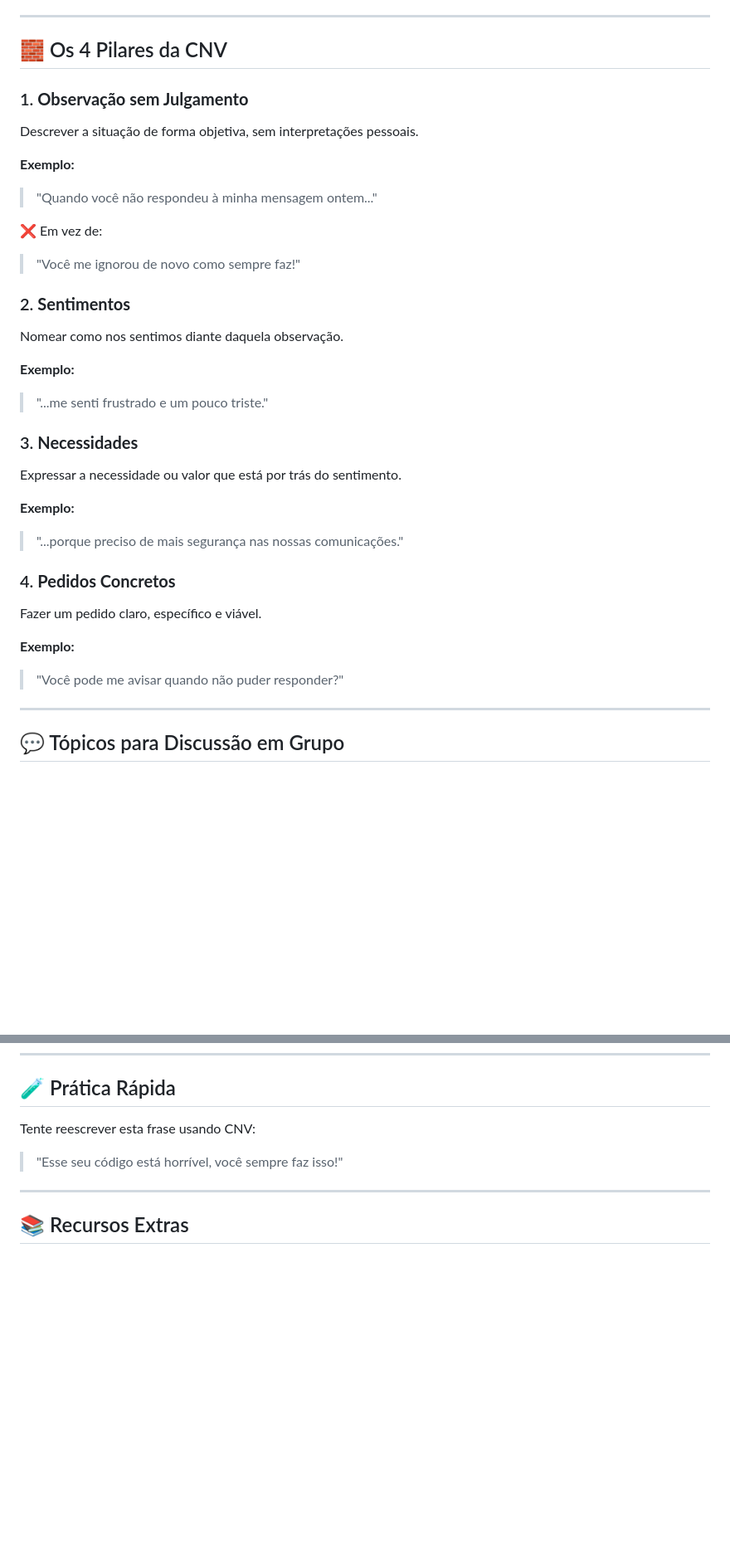
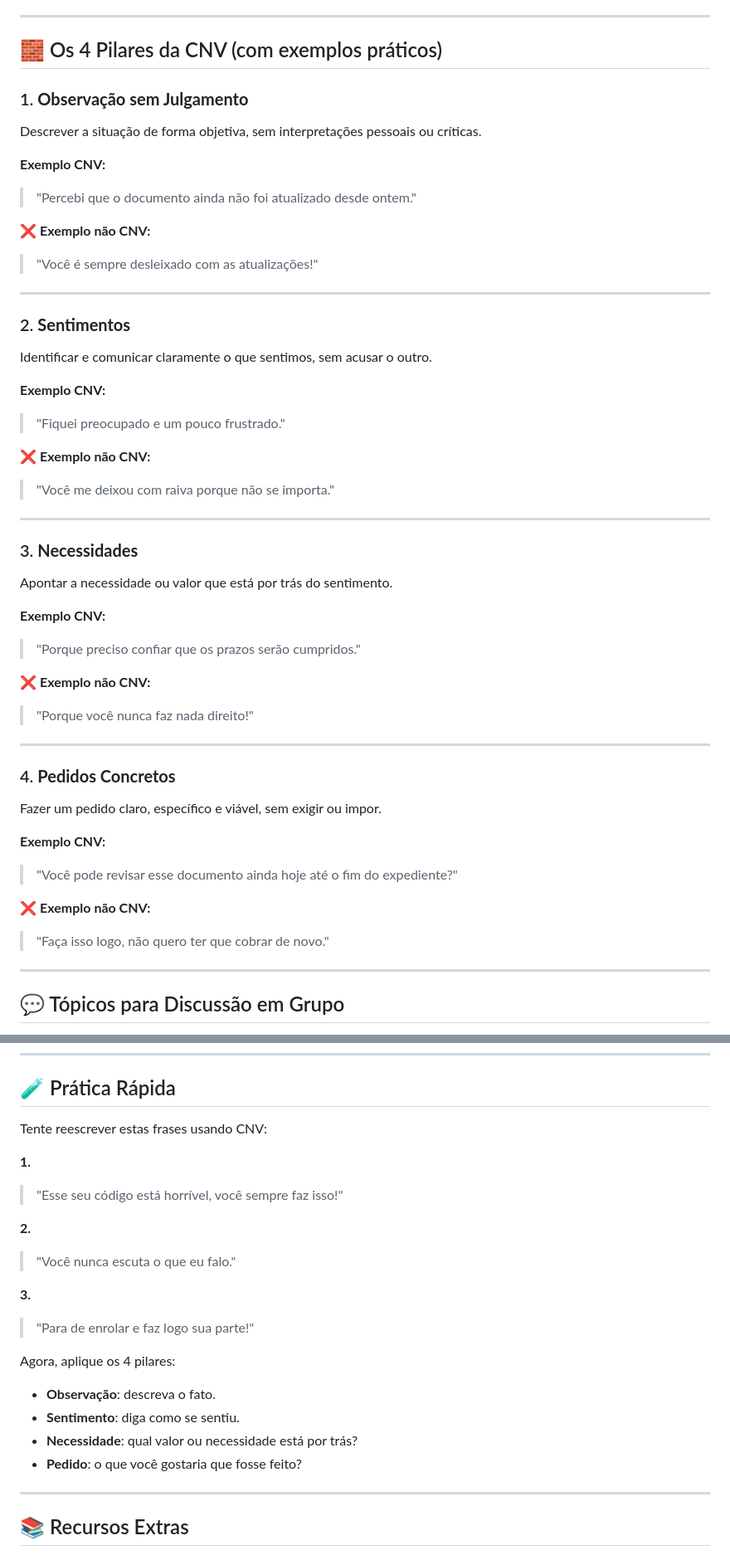
Before and after one commit to marlonanesi/treinamento_python, a Markdown page: aulas/softskills/cnv.md, 2 parts joined by grey strips. Shown at 83% size. GitHub-like rendering; blank space fills up the shorter version.

```diff
--- a/aulas/softskills/cnv.md
+++ b/aulas/softskills/cnv.md
@@ -42,34 +42,49 @@ Marshall percebeu que boa parte dos conflitos humanos surgem da forma como nos c
 
 ---
 
-## 🧱 Os 4 Pilares da CNV
+## 🧱 Os 4 Pilares da CNV (com exemplos práticos)
 
 ### 1. **Observação sem Julgamento**
-Descrever a situação de forma objetiva, sem interpretações pessoais.
+Descrever a situação de forma objetiva, sem interpretações pessoais ou críticas.
 
-**Exemplo:**
-> "Quando você não respondeu à minha mensagem ontem..."
+**Exemplo CNV:**
+> "Percebi que o documento ainda não foi atualizado desde ontem."
 
-❌ Em vez de:
-> "Você me ignorou de novo como sempre faz!"
+❌ **Exemplo não CNV:**
+> "Você é sempre desleixado com as atualizações!"
+
+---
 
 ### 2. **Sentimentos**
-Nomear como nos sentimos diante daquela observação.
+Identificar e comunicar claramente o que sentimos, sem acusar o outro.
 
-**Exemplo:**
-> "...me senti frustrado e um pouco triste."
+**Exemplo CNV:**
+> "Fiquei preocupado e um pouco frustrado."
+
+❌ **Exemplo não CNV:**
+> "Você me deixou com raiva porque não se importa."
+
+---
 
 ### 3. **Necessidades**
-Expressar a necessidade ou valor que está por trás do sentimento.
+Apontar a necessidade ou valor que está por trás do sentimento.
 
-**Exemplo:**
-> "...porque preciso de mais segurança nas nossas comunicações."
+**Exemplo CNV:**
+> "Porque preciso confiar que os prazos serão cumpridos."
+
+❌ **Exemplo não CNV:**
+> "Porque você nunca faz nada direito!"
+
+---
 
 ### 4. **Pedidos Concretos**
-Fazer um pedido claro, específico e viável.
+Fazer um pedido claro, específico e viável, sem exigir ou impor.
 
-**Exemplo:**
-> "Você pode me avisar quando não puder responder?"
+**Exemplo CNV:**
+> "Você pode revisar esse documento ainda hoje até o fim do expediente?"
+
+❌ **Exemplo não CNV:**
+> "Faça isso logo, não quero ter que cobrar de novo."
 
 ---
 
@@ -85,8 +100,22 @@ Fazer um pedido claro, específico e viável.
 
 ## 🧪 Prática Rápida
 
-Tente reescrever esta frase usando CNV:
+Tente reescrever estas frases usando CNV:
+
+**1.**
 > "Esse seu código está horrível, você sempre faz isso!"
+
+**2.**
+> "Você nunca escuta o que eu falo."
+
+**3.**
+> "Para de enrolar e faz logo sua parte!"
+
+Agora, aplique os 4 pilares:
+- **Observação**: descreva o fato.
+- **Sentimento**: diga como se sentiu.
+- **Necessidade**: qual valor ou necessidade está por trás?
+- **Pedido**: o que você gostaria que fosse feito?
 
 ---
 
```
Also changed, not shown: 1 other file.
